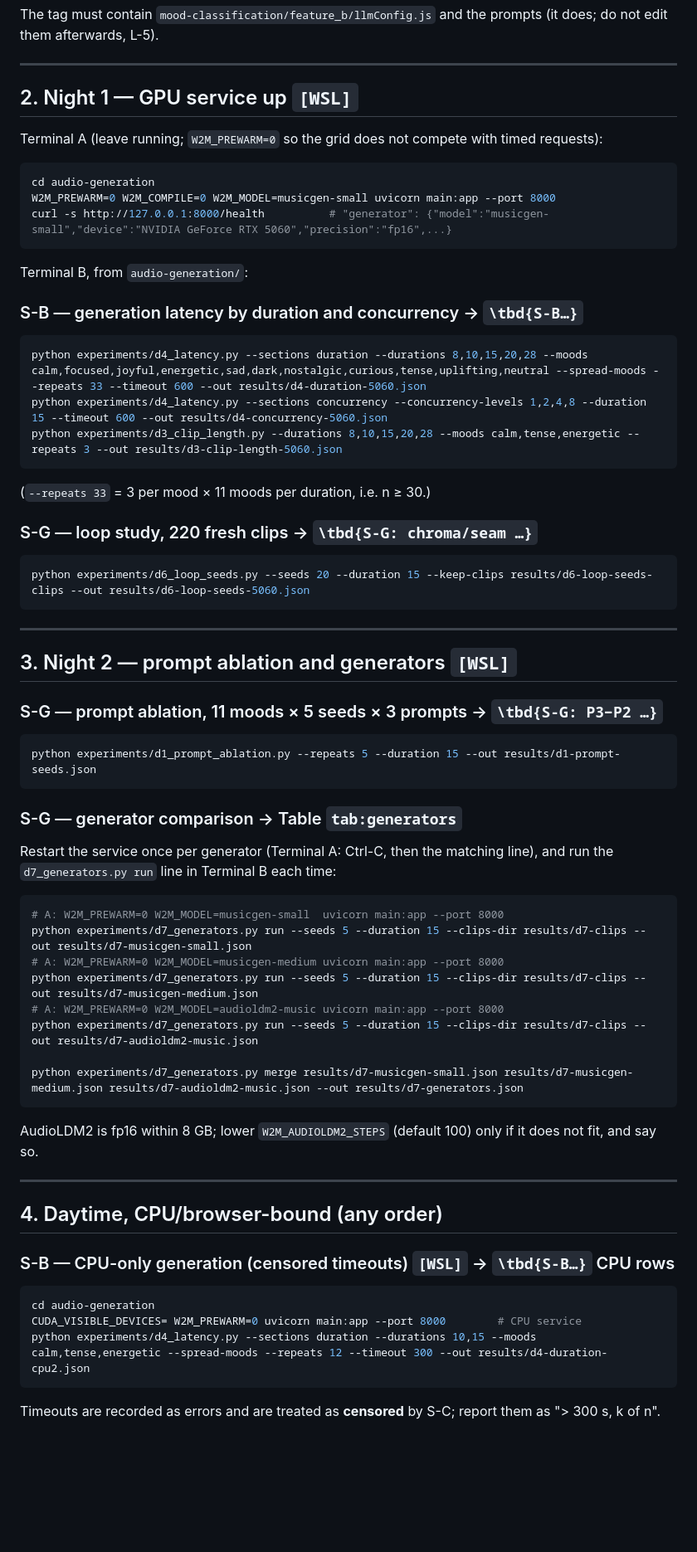
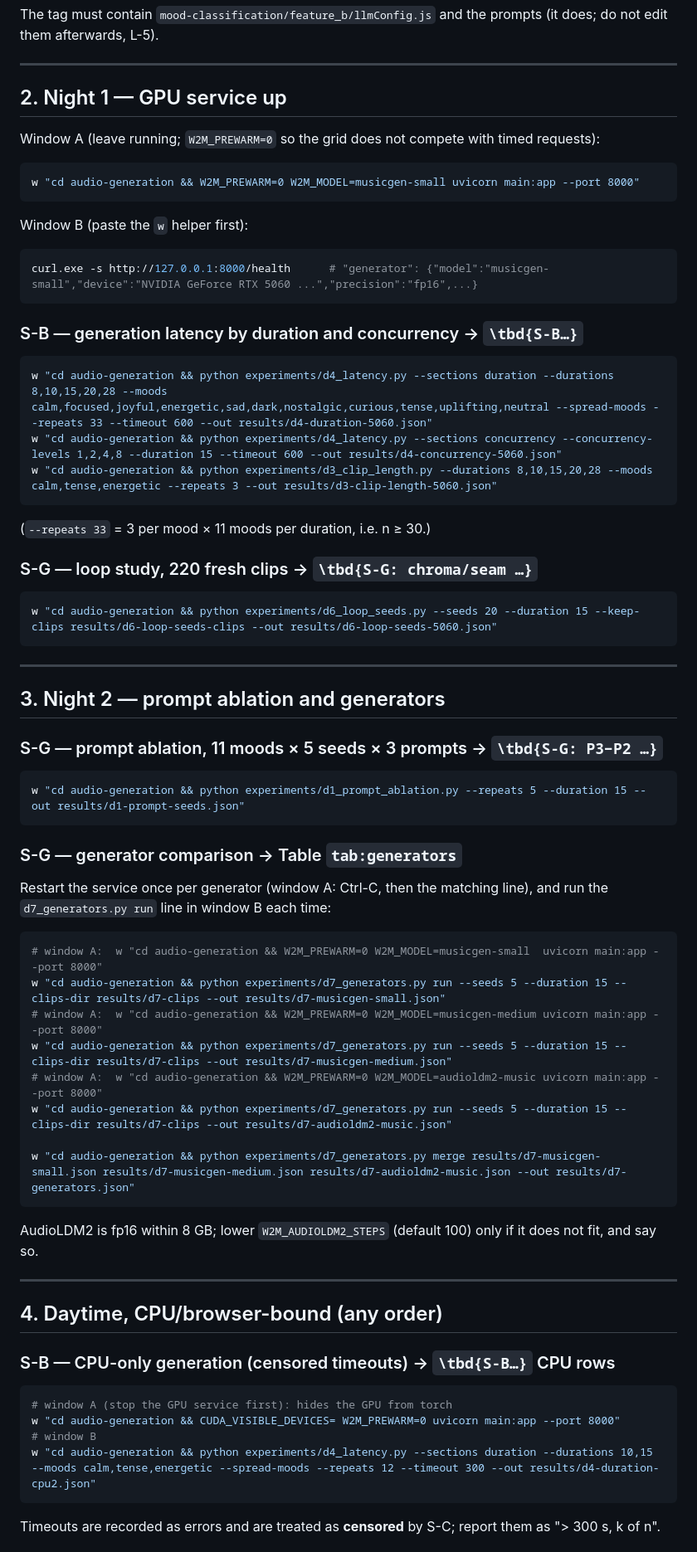
Before and after one commit to AyushK0808/web2music, a Markdown page: RUN_COMMANDS.md, the part around one of its changes. Shown at 83% size. Rendered like a GitHub page; blank space fills up the shorter version.

Commit message:
RUN_COMMANDS: all commands in PowerShell via a WSL helper

````diff
--- a/RUN_COMMANDS.md
+++ b/RUN_COMMANDS.md
@@ -119,58 +129,60 @@ The tag must contain `mood-classification/feature_b/llmConfig.js` and the prompt
 
 ---
 
-## 2. Night 1 — GPU service up `[WSL]`
+## 2. Night 1 — GPU service up
 
-Terminal A (leave running; `W2M_PREWARM=0` so the grid does not compete with timed requests):
+Window A (leave running; `W2M_PREWARM=0` so the grid does not compete with timed requests):
 
-```bash
-cd audio-generation
-W2M_PREWARM=0 W2M_COMPILE=0 W2M_MODEL=musicgen-small uvicorn main:app --port 8000
-curl -s http://127.0.0.1:8000/health          # "generator": {"model":"musicgen-small","device":"NVIDIA GeForce RTX 5060","precision":"fp16",...}
+```powershell
+w "cd audio-generation && W2M_PREWARM=0 W2M_MODEL=musicgen-small uvicorn main:app --port 8000"
 ```
 
-Terminal B, from `audio-generation/`:
+Window B (paste the `w` helper first):
+
+```powershell
+curl.exe -s http://127.0.0.1:8000/health      # "generator": {"model":"musicgen-small","device":"NVIDIA GeForce RTX 5060 ...","precision":"fp16",...}
+```
 
 ### S-B — generation latency by duration and concurrency  → `\tbd{S-B…}`
 
-```bash
-python experiments/d4_latency.py --sections duration --durations 8,10,15,20,28 --moods calm,focused,joyful,energetic,sad,dark,nostalgic,curious,tense,uplifting,neutral --spread-moods --repeats 33 --timeout 600 --out results/d4-duration-5060.json
-python experiments/d4_latency.py --sections concurrency --concurrency-levels 1,2,4,8 --duration 15 --timeout 600 --out results/d4-concurrency-5060.json
-python experiments/d3_clip_length.py --durations 8,10,15,20,28 --moods calm,tense,energetic --repeats 3 --out results/d3-clip-length-5060.json
+```powershell
+w "cd audio-generation && python experiments/d4_latency.py --sections duration --durations 8,10,15,20,28 --moods calm,focused,joyful,energetic,sad,dark,nostalgic,curious,tense,uplifting,neutral --spread-moods --repeats 33 --timeout 600 --out results/d4-duration-5060.json"
+w "cd audio-generation && python experiments/d4_latency.py --sections concurrency --concurrency-levels 1,2,4,8 --duration 15 --timeout 600 --out results/d4-concurrency-5060.json"
+w "cd audio-generation && python experiments/d3_clip_length.py --durations 8,10,15,20,28 --moods calm,tense,energetic --repeats 3 --out results/d3-clip-length-5060.json"
 ```
 
 (`--repeats 33` = 3 per mood × 11 moods per duration, i.e. n ≥ 30.)
 
 ### S-G — loop study, 220 fresh clips  → `\tbd{S-G: chroma/seam …}`
 
-```bash
-python experiments/d6_loop_seeds.py --seeds 20 --duration 15 --keep-clips results/d6-loop-seeds-clips --out results/d6-loop-seeds-5060.json
+```powershell
+w "cd audio-generation && python experiments/d6_loop_seeds.py --seeds 20 --duration 15 --keep-clips results/d6-loop-seeds-clips --out results/d6-loop-seeds-5060.json"
 ```
 
 ---
 
-## 3. Night 2 — prompt ablation and generators  `[WSL]`
+## 3. Night 2 — prompt ablation and generators
 
 ### S-G — prompt ablation, 11 moods × 5 seeds × 3 prompts  → `\tbd{S-G: P3−P2 …}`
 
-```bash
-python experiments/d1_prompt_ablation.py --repeats 5 --duration 15 --out results/d1-prompt-seeds.json
+```powershell
+w "cd audio-generation && python experiments/d1_prompt_ablation.py --repeats 5 --duration 15 --out results/d1-prompt-seeds.json"
 ```
 
 ### S-G — generator comparison  → Table `tab:generators`
 
-Restart the service once per generator (Terminal A: Ctrl-C, then the matching line), and run the
-`d7_generators.py run` line in Terminal B each time:
+Restart the service once per generator (window A: Ctrl-C, then the matching line), and run the
+`d7_generators.py run` line in window B each time:
 
-```bash
-# A: W2M_PREWARM=0 W2M_MODEL=musicgen-small  uvicorn main:app --port 8000
-python experiments/d7_generators.py run --seeds 5 --duration 15 --clips-dir results/d7-clips --out results/d7-musicgen-small.json
-# A: W2M_PREWARM=0 W2M_MODEL=musicgen-medium uvicorn main:app --port 8000
-python experiments/d7_generators.py run --seeds 5 --duration 15 --clips-dir results/d7-clips --out results/d7-musicgen-medium.json
-# A: W2M_PREWARM=0 W2M_MODEL=audioldm2-music uvicorn main:app --port 8000
-python experiments/d7_generators.py run --seeds 5 --duration 15 --clips-dir results/d7-clips --out results/d7-audioldm2-music.json
+```powershell
+# window A:  w "cd audio-generation && W2M_PREWARM=0 W2M_MODEL=musicgen-small  uvicorn main:app --port 8000"
+w "cd audio-generation && python experiments/d7_generators.py run --seeds 5 --duration 15 --clips-dir results/d7-clips --out results/d7-musicgen-small.json"
+# window A:  w "cd audio-generation && W2M_PREWARM=0 W2M_MODEL=musicgen-medium uvicorn main:app --port 8000"
+w "cd audio-generation && python experiments/d7_generators.py run --seeds 5 --duration 15 --clips-dir results/d7-clips --out results/d7-musicgen-medium.json"
+# window A:  w "cd audio-generation && W2M_PREWARM=0 W2M_MODEL=audioldm2-music uvicorn main:app --port 8000"
+w "cd audio-generation && python experiments/d7_generators.py run --seeds 5 --duration 15 --clips-dir results/d7-clips --out results/d7-audioldm2-music.json"
 
-python experiments/d7_generators.py merge results/d7-musicgen-small.json results/d7-musicgen-medium.json results/d7-audioldm2-music.json --out results/d7-generators.json
+w "cd audio-generation && python experiments/d7_generators.py merge results/d7-musicgen-small.json results/d7-musicgen-medium.json results/d7-audioldm2-music.json --out results/d7-generators.json"
 ```
 
 AudioLDM2 is fp16 within 8 GB; lower `W2M_AUDIOLDM2_STEPS` (default 100) only if it does not fit, and say so.
@@ -179,12 +191,13 @@ AudioLDM2 is fp16 within 8 GB; lower `W2M_AUDIOLDM2_STEPS` (default 100) only if
 
 ## 4. Daytime, CPU/browser-bound (any order)
 
-### S-B — CPU-only generation (censored timeouts)  `[WSL]`  → `\tbd{S-B…}` CPU rows
+### S-B — CPU-only generation (censored timeouts)  → `\tbd{S-B…}` CPU rows
 
-```bash
-cd audio-generation
-CUDA_VISIBLE_DEVICES= W2M_PREWARM=0 uvicorn main:app --port 8000        # CPU service
-python experiments/d4_latency.py --sections duration --durations 10,15 --moods calm,tense,energetic --spread-moods --repeats 12 --timeout 300 --out results/d4-duration-cpu2.json
+```powershell
+# window A (stop the GPU service first): hides the GPU from torch
+w "cd audio-generation && CUDA_VISIBLE_DEVICES= W2M_PREWARM=0 uvicorn main:app --port 8000"
+# window B
+w "cd audio-generation && python experiments/d4_latency.py --sections duration --durations 10,15 --moods calm,tense,energetic --spread-moods --repeats 12 --timeout 300 --out results/d4-duration-cpu2.json"
 ```
 
 Timeouts are recorded as errors and are treated as **censored** by S-C; report them as "> 300 s, k of n".
````
Also changed, not shown: other parts of RUN_COMMANDS.md (+102 -86 lines).
